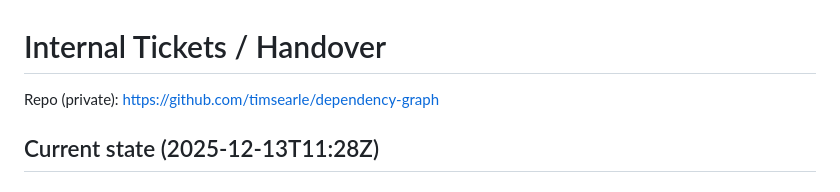
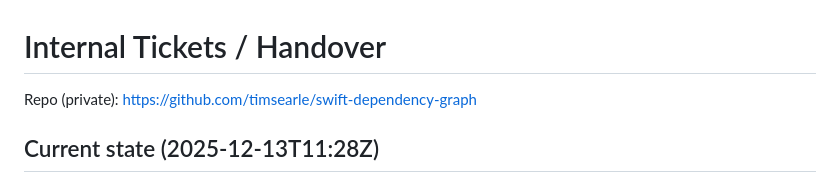
Before and after one commit to timsearle/swift-dependency-graph, a Markdown page: TICKETS.md, the part around the change. GitHub-like rendering.

Commit message:
Rename repo references

```diff
--- a/TICKETS.md
+++ b/TICKETS.md
@@ -1,6 +1,6 @@
 # Internal Tickets / Handover
 
-Repo (private): https://github.com/timsearle/dependency-graph
+Repo (private): https://github.com/timsearle/swift-dependency-graph
 
 ## Current state (2025-12-13T11:28Z)
 
```
Also changed, not shown: README.md (+1 -1 lines).
